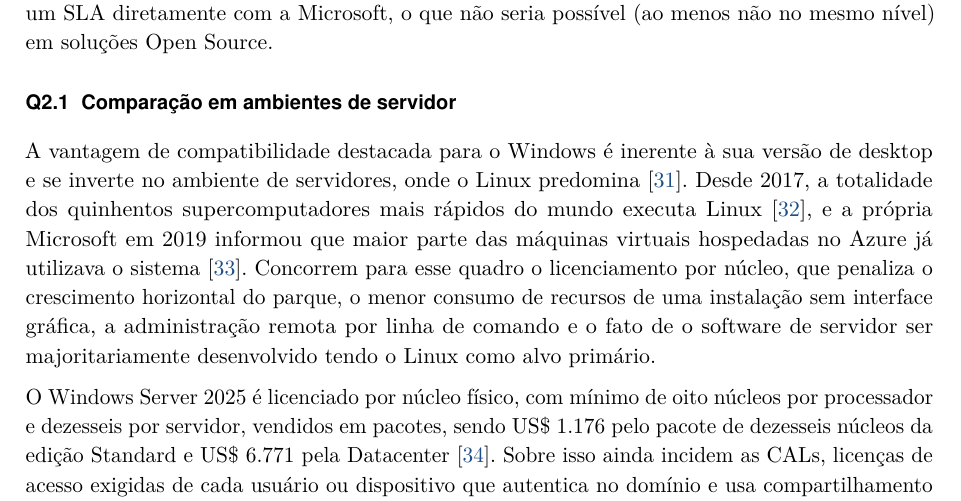
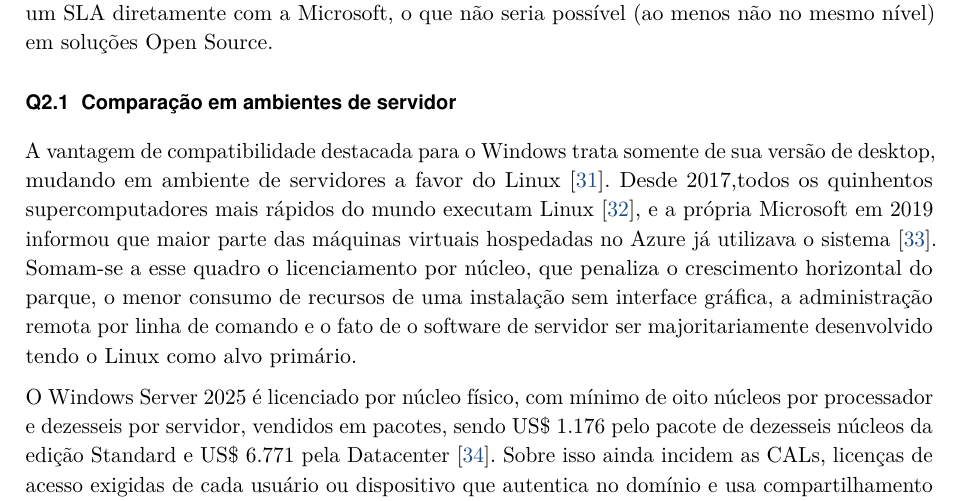
Before and after one commit to Scheidt/Desafio-SC-Clouds, a LaTeX document (src/main.tex, which reads src/chapters/q2.tex): part of page 8 of 18, cut so that both start at the same text. Compiled offline with pdfLaTeX.

Commit message:
style: Re-write for more clarity

```diff
--- a/src/chapters/q2.tex
+++ b/src/chapters/q2.tex
@@ -11,8 +11,7 @@
 Outra diferença está em quem responde pelo funcionamento do sistema. Ao licenciar o Windows, a empresa contrata um fornecedor identificável, de quem pode exigir prazo de resposta e correção, em contrapartida, as licenças Open Source fornecem o software no estado em que se encontra, e excluem garantia. Deixando assim o risco com quem adota a ferramenta, salvo em casos de contratação de suporte comercial como o Ubuntu Pro. Isso significa que empresas podem contratar um SLA diretamente com a Microsoft, o que não seria possível (ao menos não no mesmo nível) em soluções Open Source.
 
 \subsection{Comparação em ambientes de servidor}
-% TODO: Re-ver esse parágrafo
-A vantagem de compatibilidade destacada para o Windows é inerente à sua versão de desktop e se inverte no ambiente de servidores, onde o Linux predomina~\cite{linuxPreferedServer}. Desde 2017, a totalidade dos quinhentos supercomputadores mais rápidos do mundo executa Linux~\cite{top500Computers}, e a própria Microsoft em 2019 informou que maior parte das máquinas virtuais hospedadas no Azure já utilizava o sistema~\cite{azureUsesLinux}. Concorrem para esse quadro o licenciamento por núcleo, que penaliza o crescimento horizontal do parque, o menor consumo de recursos de uma instalação sem interface gráfica, a administração remota por linha de comando e o fato de o software de servidor ser majoritariamente desenvolvido tendo o Linux como alvo primário.
+A vantagem de compatibilidade destacada para o Windows trata somente de sua versão de desktop, mudando em ambiente de servidores a favor do Linux~\cite{linuxPreferedServer}. Desde 2017,todos os quinhentos supercomputadores mais rápidos do mundo executam Linux~\cite{top500Computers}, e a própria Microsoft em 2019 informou que maior parte das máquinas virtuais hospedadas no Azure já utilizava o sistema~\cite{azureUsesLinux}. Somam-se a esse quadro o licenciamento por núcleo, que penaliza o crescimento horizontal do parque, o menor consumo de recursos de uma instalação sem interface gráfica, a administração remota por linha de comando e o fato de o software de servidor ser majoritariamente desenvolvido tendo o Linux como alvo primário.
 
 O Windows Server 2025 é licenciado por núcleo físico, com mínimo de oito núcleos por processador e dezesseis por servidor, vendidos em pacotes, sendo US\$ 1.176 pelo pacote de dezesseis núcleos da edição Standard e US\$ 6.771 pela Datacenter~\cite{windowsServerPricing}. Sobre isso ainda incidem as CALs, licenças de acesso exigidas de cada usuário ou dispositivo que autentica no domínio e usa compartilhamento de arquivos~\cite{windowsServerPricing}, e o acesso remoto por RDS cobra uma CAL própria. Este último é de particular destaque, pois significa que o custo cresce também com o número de pessoas na empresa acessando o servidor por RDS, independentemente dos custos do servidor em si.
 
```
